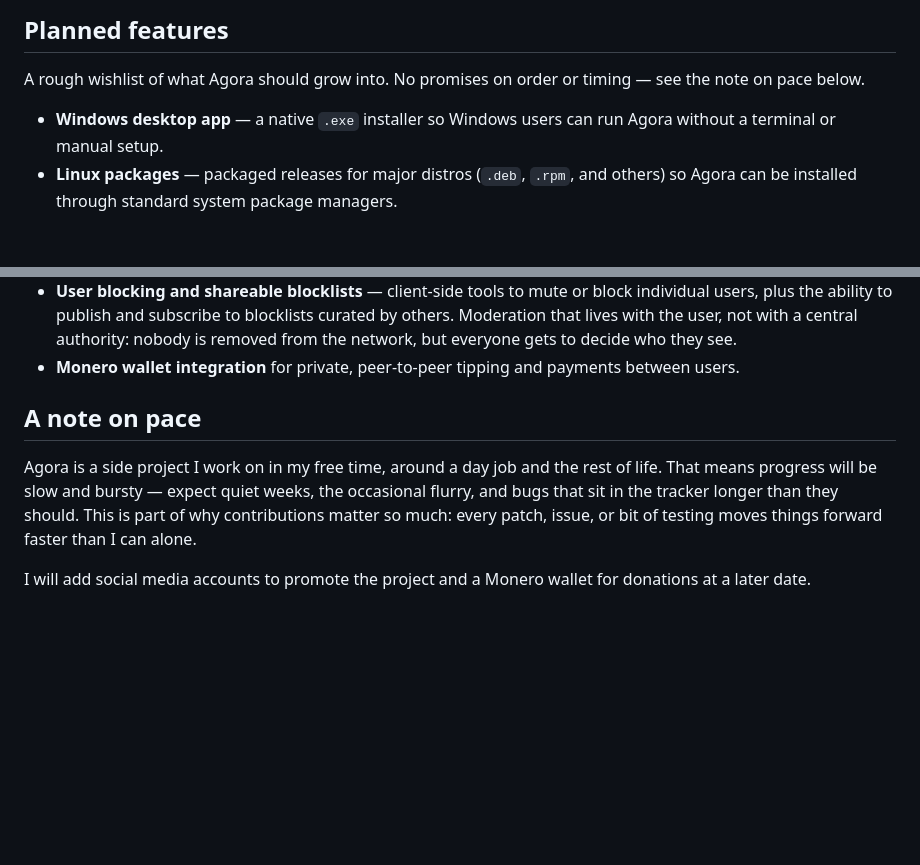
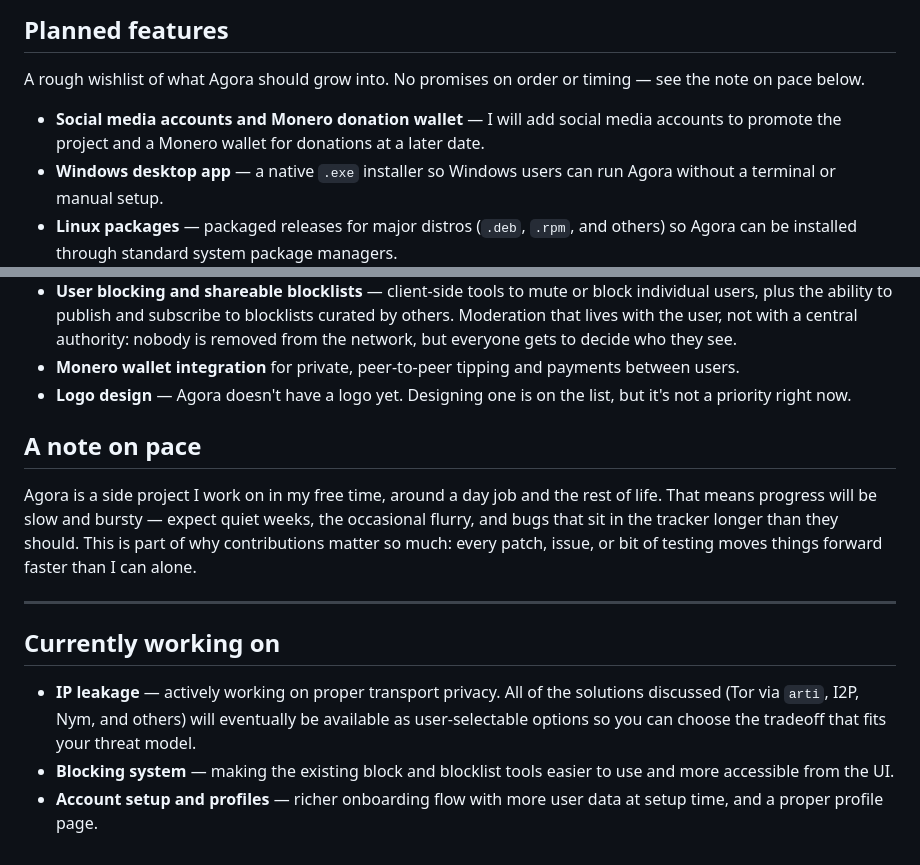
Before and after one commit to agoratalk/agora, a Markdown page: README.md, 2 parts joined by grey strips. Rendered like a GitHub page; blank space fills up the shorter version.

Commit message:
added currently working on

```diff
--- a/README.md
+++ b/README.md
@@ -153,6 +153,7 @@ decide things in the open. That's the idea. Come build it.
 A rough wishlist of what Agora should grow into. No promises on order or
 timing — see the note on pace below.
 
+- **Social media accounts and Monero donation wallet** — I will add social media accounts to promote the project and a Monero wallet for donations at a later date.
 - **Windows desktop app** — a native `.exe` installer so Windows users can run Agora without a terminal or manual setup.
 - **Linux packages** — packaged releases for major distros (`.deb`, `.rpm`, and others) so Agora can be installed through standard system package managers.
 - **Tor transport** — route daemon traffic through Tor so peers no longer
@@ -171,6 +172,7 @@ timing — see the note on pace below.
 - **User blocking and shareable blocklists** — client-side tools to mute or block individual users, plus the ability to publish and subscribe to blocklists curated by others. Moderation that lives with the user, not with a central authority: nobody is removed from the network, but everyone gets to decide who they see.
 - **Monero wallet integration** for private, peer-to-peer tipping and
   payments between users.
+- **Logo design** — Agora doesn't have a logo yet. Designing one is on the list, but it's not a priority right now.
 
 ## A note on pace
 
@@ -180,4 +182,10 @@ weeks, the occasional flurry, and bugs that sit in the tracker longer than
 they should. This is part of why contributions matter so much: every patch,
 issue, or bit of testing moves things forward faster than I can alone.
 
-I will add social media accounts to promote the project and a Monero wallet for donations at a later date.
+---
+
+## Currently working on
+
+- **IP leakage** — actively working on proper transport privacy. All of the solutions discussed (Tor via `arti`, I2P, Nym, and others) will eventually be available as user-selectable options so you can choose the tradeoff that fits your threat model.
+- **Blocking system** — making the existing block and blocklist tools easier to use and more accessible from the UI.
+- **Account setup and profiles** — richer onboarding flow with more user data at setup time, and a proper profile page.
```
